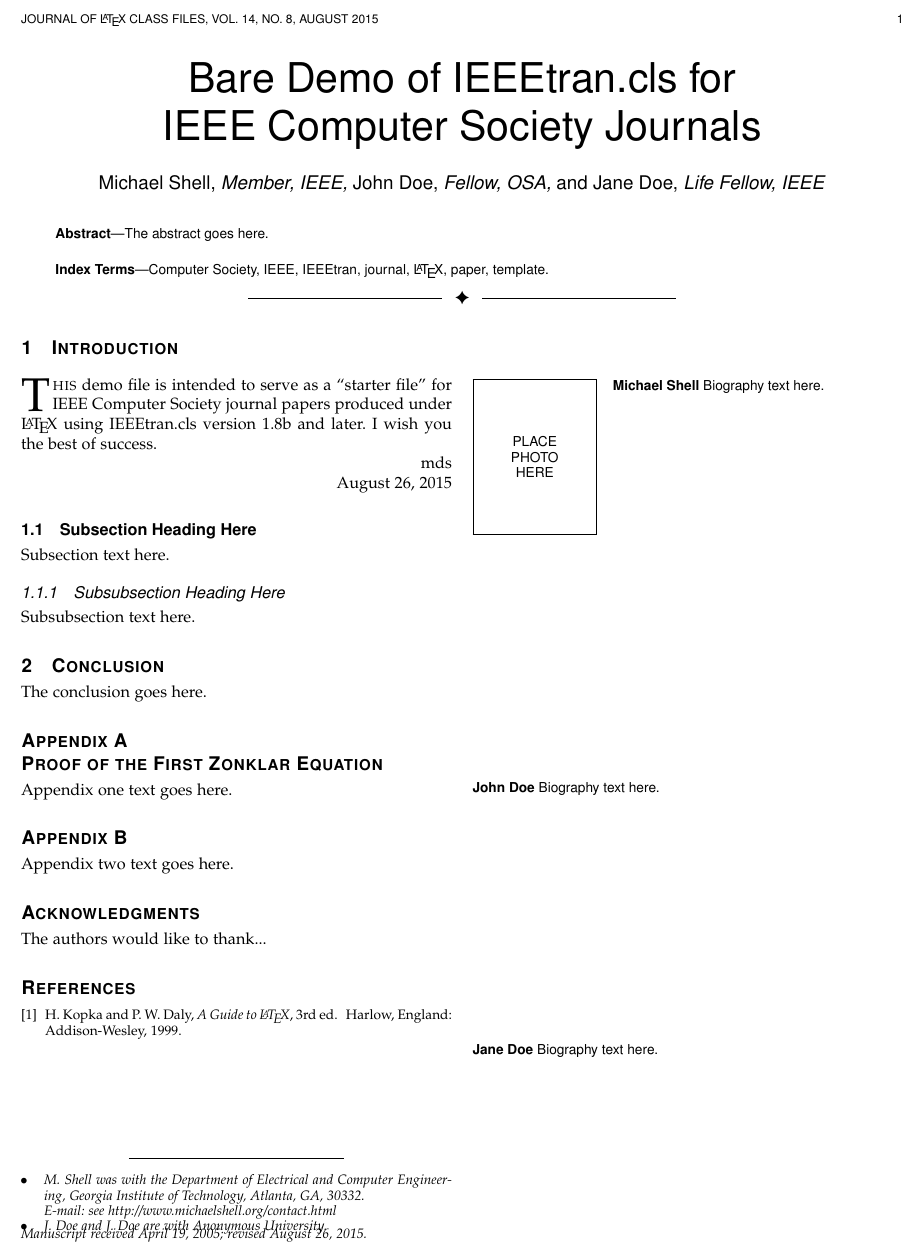
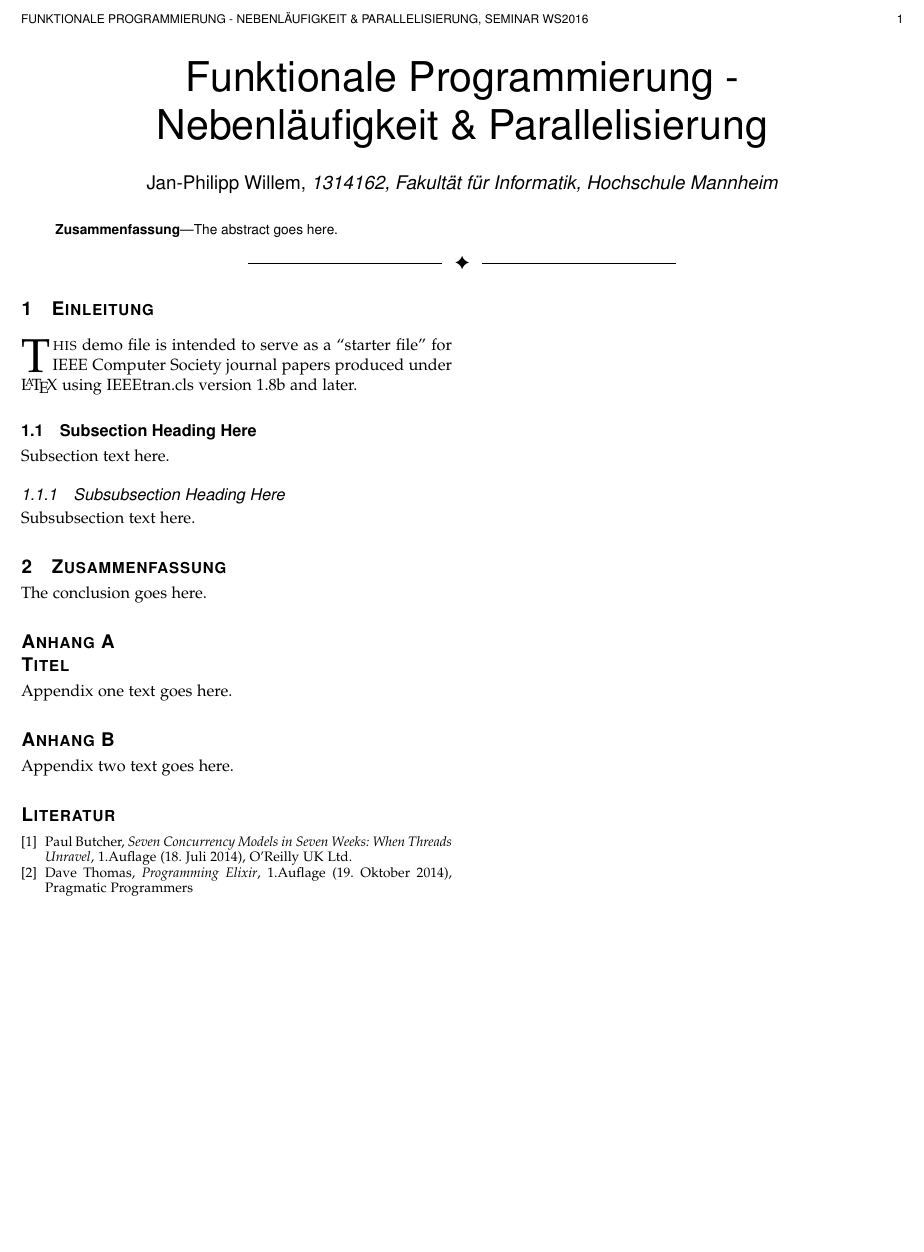
Before and after one commit to jwillem/sem_ws2016_functional-programming_concurrency, a LaTeX paper (paper/tex/main.tex): part of the page, cut at the place of the change, the shorter picture padded with empty space. Compiled offline with pdfLaTeX; a missing font is replaced by an installed copy or a similar font; a LaTeX package or settings file that is missing is left out.

Commit message:
add german package, remove unused stuff from paper

```diff
--- a/paper/tex/main.tex
+++ b/paper/tex/main.tex
@@ -56,8 +56,9 @@
 % manually specify the path to it like:
 % \documentclass[10pt,journal,compsoc]{../sty/IEEEtran}
 
-
-
+\usepackage[ngerman]{babel}
+\usepackage[utf8]{inputenc}
+\usepackage[T1]{fontenc}
 
 
 % Some very useful LaTeX packages include:
@@ -399,17 +400,16 @@
 % journal papers have the author affiliations above the "Manuscript
 % received ..."  text while in non-compsoc journals this is reversed. Sigh.
 
-\author{Michael~Shell,~\IEEEmembership{Member,~IEEE,}
-        John~Doe,~\IEEEmembership{Fellow,~OSA,}
-        and~Jane~Doe,~\IEEEmembership{Life~Fellow,~IEEE}% <-this % stops a space
-\IEEEcompsocitemizethanks{\IEEEcompsocthanksitem M. Shell was with the Department
-of Electrical and Computer Engineering, Georgia Institute of Technology, Atlanta,
-GA, 30332.\protect\\
-% note need leading \protect in front of \\ to get a newline within \thanks as
-% \\ is fragile and will error, could use \hfil\break instead.
-E-mail: see http://www.michaelshell.org/contact.html
-\IEEEcompsocthanksitem J. Doe and J. Doe are with Anonymous University.}% <-this % stops an unwanted space
-\thanks{Manuscript received April 19, 2005; revised August 26, 2015.}}
+\author{Jan-Philipp~Willem,~\IEEEmembership{1314162, Fakultät für Informatik, Hochschule Mannheim}
+% \IEEEcompsocitemizethanks{\IEEEcompsocthanksitem M. Shell was with the Department
+% of Electrical and Computer Engineering, Georgia Institute of Technology, Atlanta,
+% GA, 30332.\protect\\
+% % note need leading \protect in front of \\ to get a newline within \thanks as
+% % \\ is fragile and will error, could use \hfil\break instead.
+% E-mail: see http://www.michaelshell.org/contact.html
+% \IEEEcompsocthanksitem J. Doe and J. Doe are with Anonymous University.}% <-this % stops an unwanted space
+% \thanks{Manuscript received April 19, 2005; revised August 26, 2015.}
+}
 
 % note the % following the last \IEEEmembership and also \thanks -
 % these prevent an unwanted space from occurring between the last author name
@@ -432,7 +432,7 @@ E-mail: see http://www.michaelshell.org/contact.html
 
 
 % The paper headers
-\markboth{Journal of \LaTeX\ Class Files,~Vol.~14, No.~8, August~2015}%
+\markboth{Funktionale Programmierung - Nebenläufigkeit \& Parallelisierung, Seminar WS2016}%
 {Shell \MakeLowercase{\textit{et al.}}: Bare Demo of IEEEtran.cls for Computer Society Journals}
 % The only time the second header will appear is for the odd numbered pages
 % after the title page when using the twoside option.
@@ -476,9 +476,10 @@ The abstract goes here.
 \end{abstract}
 
 % Note that keywords are not normally used for peerreview papers.
-\begin{IEEEkeywords}
-Computer Society, IEEE, IEEEtran, journal, \LaTeX, paper, template.
-\end{IEEEkeywords}}
+% \begin{IEEEkeywords}
+% Computer Society, IEEE, IEEEtran, journal, \LaTeX, paper, template.
+% \end{IEEEkeywords}
+}
 
 
 % make the title area
@@ -510,7 +511,8 @@ Computer Society, IEEE, IEEEtran, journal, \LaTeX, paper, template.
 
 
 
-\IEEEraisesectionheading{\section{Introduction}\label{sec:introduction}}
+\IEEEraisesectionheading{
+  \section{Einleitung}\label{sec:einleitung}}
 % Computer Society journal (but not conference!) papers do something unusual
 % with the very first section heading (almost always called "Introduction").
 % They place it ABOVE the main text! IEEEtran.cls does not automatically do
@@ -542,11 +544,7 @@ for IEEE Computer Society journal papers produced under \LaTeX\ using
 IEEEtran.cls version 1.8b and later.
 % You must have at least 2 lines in the paragraph with the drop letter
 % (should never be an issue)
-I wish you the best of success.
 
-\hfill mds
-
-\hfill August 26, 2015
 
 \subsection{Subsection Heading Here}
 Subsection text here.
@@ -656,7 +654,7 @@ Subsubsection text here.
 
 
 
-\section{Conclusion}
+\section{Zusammenfassung}
 The conclusion goes here.
 
 
@@ -679,7 +677,7 @@ The conclusion goes here.
 
 
 \appendices
-\section{Proof of the First Zonklar Equation}
+\section{Titel}
 Appendix one text goes here.
 
 % you can choose not to have a title for an appendix
@@ -688,17 +686,17 @@ Appendix one text goes here.
 Appendix two text goes here.
 
 
-% use section* for acknowledgment
-\ifCLASSOPTIONcompsoc
-  % The Computer Society usually uses the plural form
-  \section*{Acknowledgments}
-\else
-  % regular IEEE prefers the singular form
-  \section*{Acknowledgment}
-\fi
-
-
-The authors would like to thank...
+% % use section* for acknowledgment
+% \ifCLASSOPTIONcompsoc
+%   % The Computer Society usually uses the plural form
+%   \section*{Acknowledgments}
+% \else
+%   % regular IEEE prefers the singular form
+%   \section*{Acknowledgment}
+% \fi
+%
+%
+% The authors would like to thank...
 
 
 % Can use something like this to put references on a page
@@ -733,9 +731,11 @@ The authors would like to thank...
 % (used to reserve space for the reference number labels box)
 \begin{thebibliography}{1}
 
-\bibitem{IEEEhowto:kopka}
-H.~Kopka and P.~W. Daly, \emph{A Guide to \LaTeX}, 3rd~ed.\hskip 1em plus
-  0.5em minus 0.4em\relax Harlow, England: Addison-Wesley, 1999.
+\bibitem{sevenCon}
+  Paul Butcher, \emph{Seven Concurrency Models in Seven Weeks: When Threads Unravel}, 1.Auflage (18. Juli 2014), O'Reilly UK Ltd.
+
+\bibitem{programmingElixir}
+  Dave Thomas, \emph{Programming Elixir}, 1.Auflage (19. Oktober 2014), Pragmatic Programmers
 
 \end{thebibliography}
 
@@ -750,22 +750,19 @@ H.~Kopka and P.~W. Daly, \emph{A Guide to \LaTeX}, 3rd~ed.\hskip 1em plus
 %\begin{IEEEbiography}[{\includegraphics[width=1in,height=1.25in,clip,keepaspectratio]{mshell}}]{Michael Shell}
 % or if you just want to reserve a space for a photo:
 
-\begin{IEEEbiography}{Michael Shell}
-Biography text here.
-\end{IEEEbiography}
+% \begin{IEEEbiography}{Michael Shell}
+% Biography text here.
+% \end{IEEEbiography}
 
 % if you will not have a photo at all:
-\begin{IEEEbiographynophoto}{John Doe}
-Biography text here.
-\end{IEEEbiographynophoto}
+% \begin{IEEEbiographynophoto}{John Doe}
+% Biography text here.
+% \end{IEEEbiographynophoto}
 
 % insert where needed to balance the two columns on the last page with
 % biographies
 %\newpage
 
-\begin{IEEEbiographynophoto}{Jane Doe}
-Biography text here.
-\end{IEEEbiographynophoto}
 
 % You can push biographies down or up by placing
 % a \vfill before or after them. The appropriate
```
Also changed, not shown: paper/main.pdf, paper/tex/main.tex (2 more changed lines).
